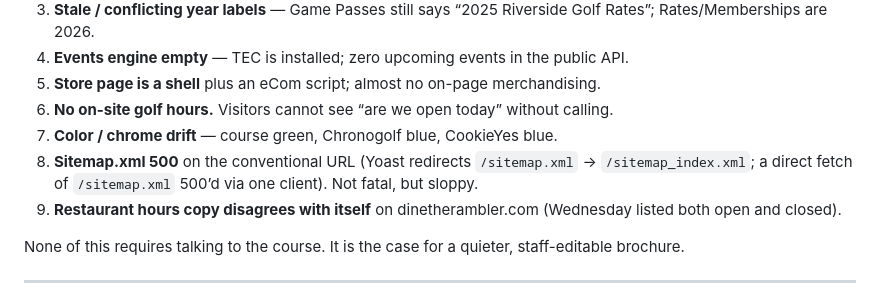
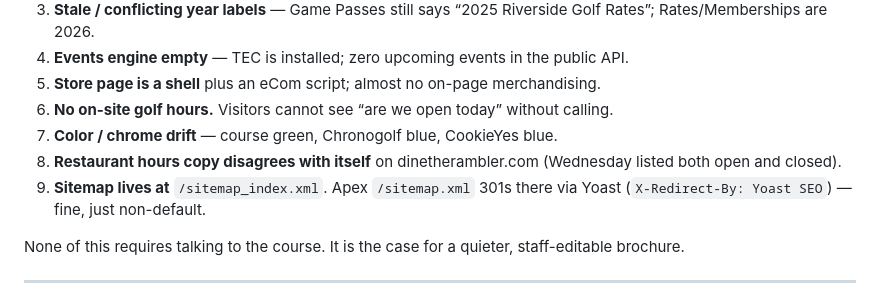
Before and after one commit to ZoneoutReal/thetotemworks, a Markdown page: docs/riverside-golf/brief.md, the part around the change. Drawn GitHub-style.

Commit message:
Clarify Riverside sitemap evidence in research brief
Yoast 301s /sitemap.xml to /sitemap_index.xml. Drop the
client-specific 500 as a site-quality claim.

Co-authored-by: ZoneoutReal <ZoneoutReal@users.noreply.github.com>

```diff
--- a/docs/riverside-golf/brief.md
+++ b/docs/riverside-golf/brief.md
@@ -168,8 +168,8 @@ These are public-page facts, not taste:
 5. **Store page is a shell** plus an eCom script; almost no on-page merchandising.
 6. **No on-site golf hours.** Visitors cannot see “are we open today” without calling.
 7. **Color / chrome drift** — course green, Chronogolf blue, CookieYes blue.
-8. **Sitemap.xml 500** on the conventional URL (Yoast redirects `/sitemap.xml` → `/sitemap_index.xml`; a direct fetch of `/sitemap.xml` 500’d via one client). Not fatal, but sloppy.
-9. **Restaurant hours copy disagrees with itself** on dinetherambler.com (Wednesday listed both open and closed).
+8. **Restaurant hours copy disagrees with itself** on dinetherambler.com (Wednesday listed both open and closed).
+9. **Sitemap lives at** `/sitemap_index.xml`. Apex `/sitemap.xml` 301s there via Yoast (`X-Redirect-By: Yoast SEO`) — fine, just non-default.
 
 None of this requires talking to the course. It is the case for a quieter, staff-editable brochure.
 
```
